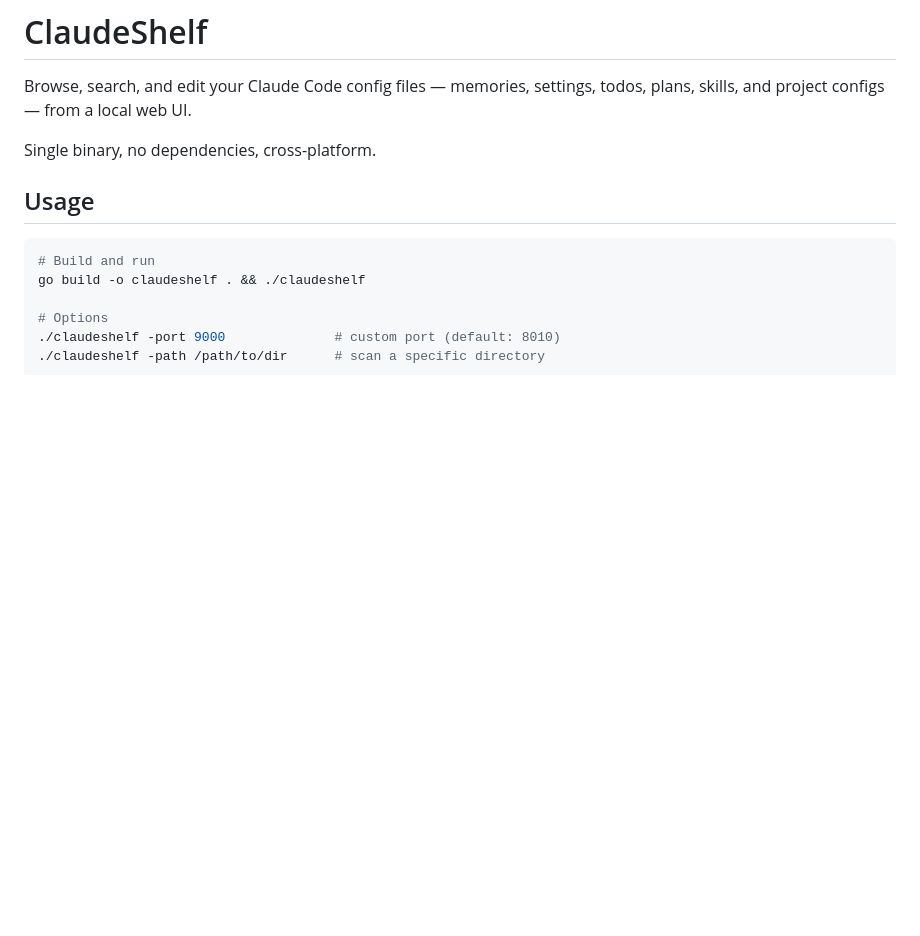
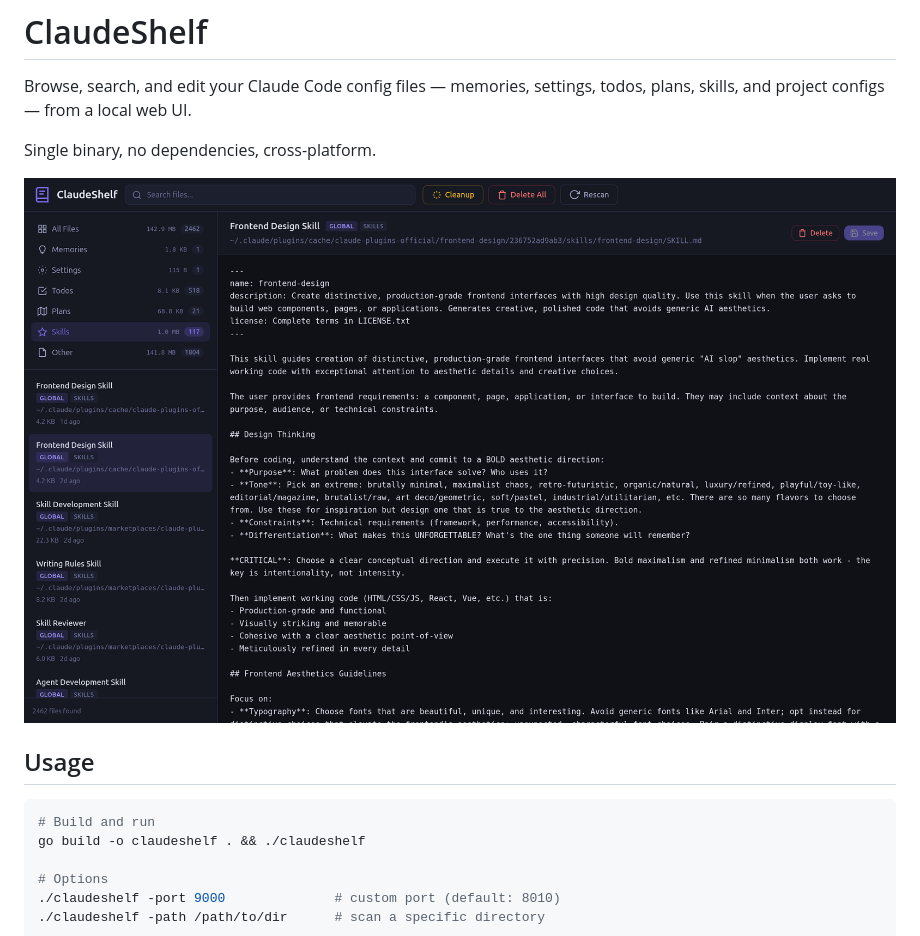
Before and after one commit to MojtabaTajik/ClaudeShelf, a Markdown page: README.md, the part around the change. Rendered like a GitHub page; pictures changed too: assets/preview.png (added); blank space fills up the shorter version.

Commit message:
Add preview screenshot to README
Co-Authored-By: Claude Opus 4.6 <noreply@anthropic.com>

```diff
--- a/README.md
+++ b/README.md
@@ -3,6 +3,8 @@
 Browse, search, and edit your Claude Code config files — memories, settings, todos, plans, skills, and project configs — from a local web UI.
 
 Single binary, no dependencies, cross-platform.
+
+![ClaudeShelf](assets/preview.png)
 
 ## Usage
 
```
